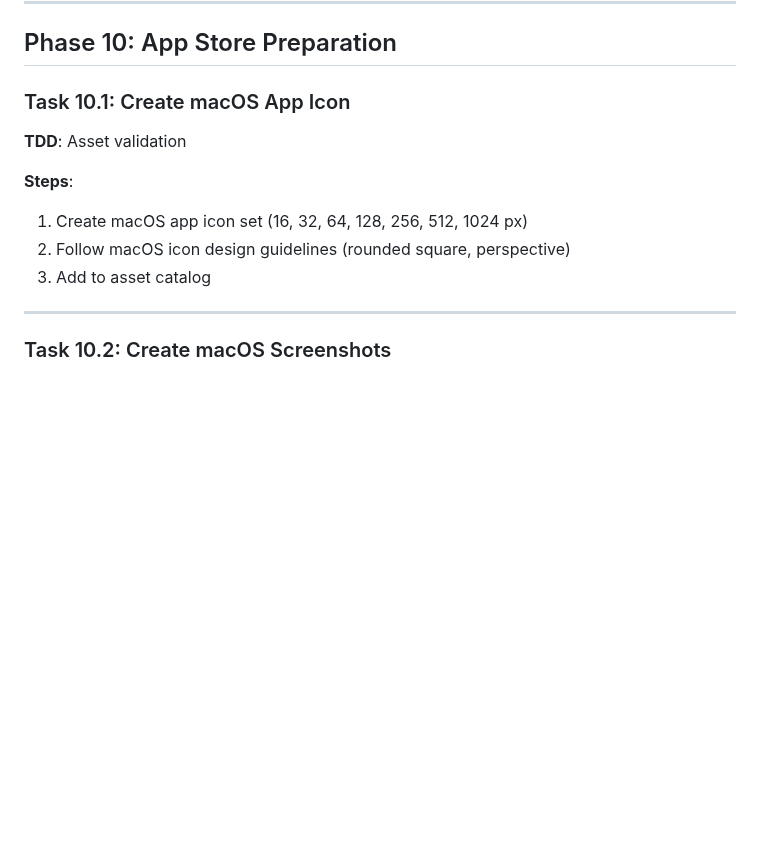
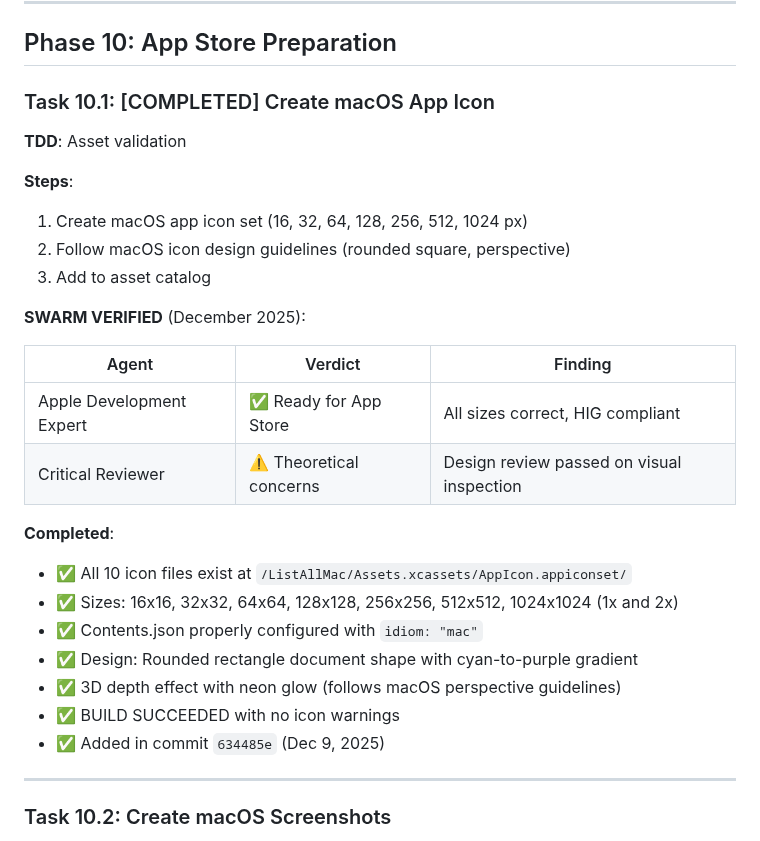
Before and after one commit to chmc/listall, a Markdown page: documentation/TODO.md, the part around the change. Rendered like a GitHub page; blank space fills up the shorter version.

Commit message:
Mark Task 10.1 as completed: macOS App Icon (swarm-verified)
Task 10.1 was already implemented in commit 634485e (Dec 9, 2025).
Swarm verification confirmed:
- Apple Development Expert: All 10 sizes correct, HIG compliant
- Critical Reviewer: Design passed visual inspection
- Xcode build succeeded with no icon warnings

🤖 Generated with [Claude Code](https://claude.com/claude-code)

Co-Authored-By: Claude Opus 4.5 <noreply@anthropic.com>

```diff
--- a/documentation/TODO.md
+++ b/documentation/TODO.md
@@ -3157,13 +3157,29 @@ After prerequisites pass:
 
 ## Phase 10: App Store Preparation
 
-### Task 10.1: Create macOS App Icon
+### Task 10.1: [COMPLETED] Create macOS App Icon
 **TDD**: Asset validation
 
 **Steps**:
 1. Create macOS app icon set (16, 32, 64, 128, 256, 512, 1024 px)
 2. Follow macOS icon design guidelines (rounded square, perspective)
 3. Add to asset catalog
+
+**SWARM VERIFIED** (December 2025):
+
+| Agent | Verdict | Finding |
+|-------|---------|---------|
+| Apple Development Expert | ✅ Ready for App Store | All sizes correct, HIG compliant |
+| Critical Reviewer | ⚠️ Theoretical concerns | Design review passed on visual inspection |
+
+**Completed**:
+- ✅ All 10 icon files exist at `/ListAllMac/Assets.xcassets/AppIcon.appiconset/`
+- ✅ Sizes: 16x16, 32x32, 64x64, 128x128, 256x256, 512x512, 1024x1024 (1x and 2x)
+- ✅ Contents.json properly configured with `idiom: "mac"`
+- ✅ Design: Rounded rectangle document shape with cyan-to-purple gradient
+- ✅ 3D depth effect with neon glow (follows macOS perspective guidelines)
+- ✅ BUILD SUCCEEDED with no icon warnings
+- ✅ Added in commit `634485e` (Dec 9, 2025)
 
 ---
 
```
